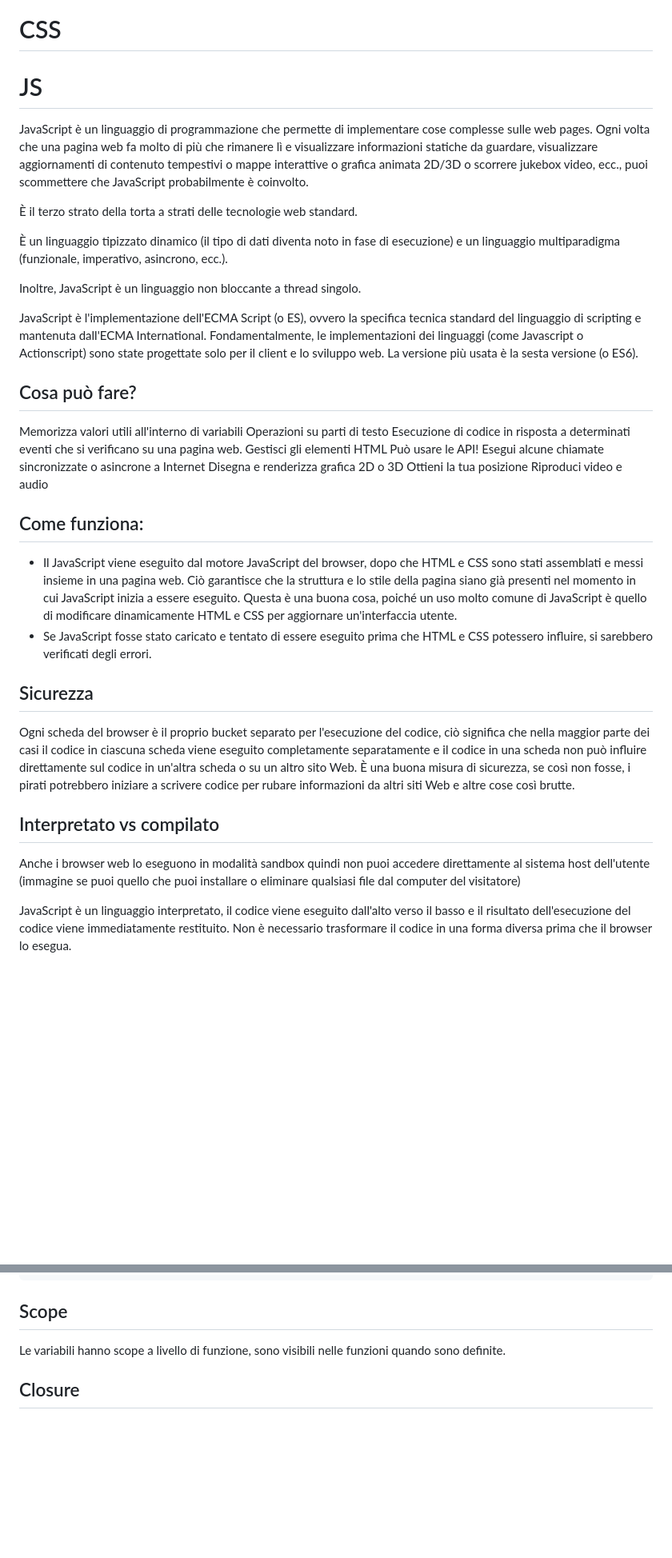
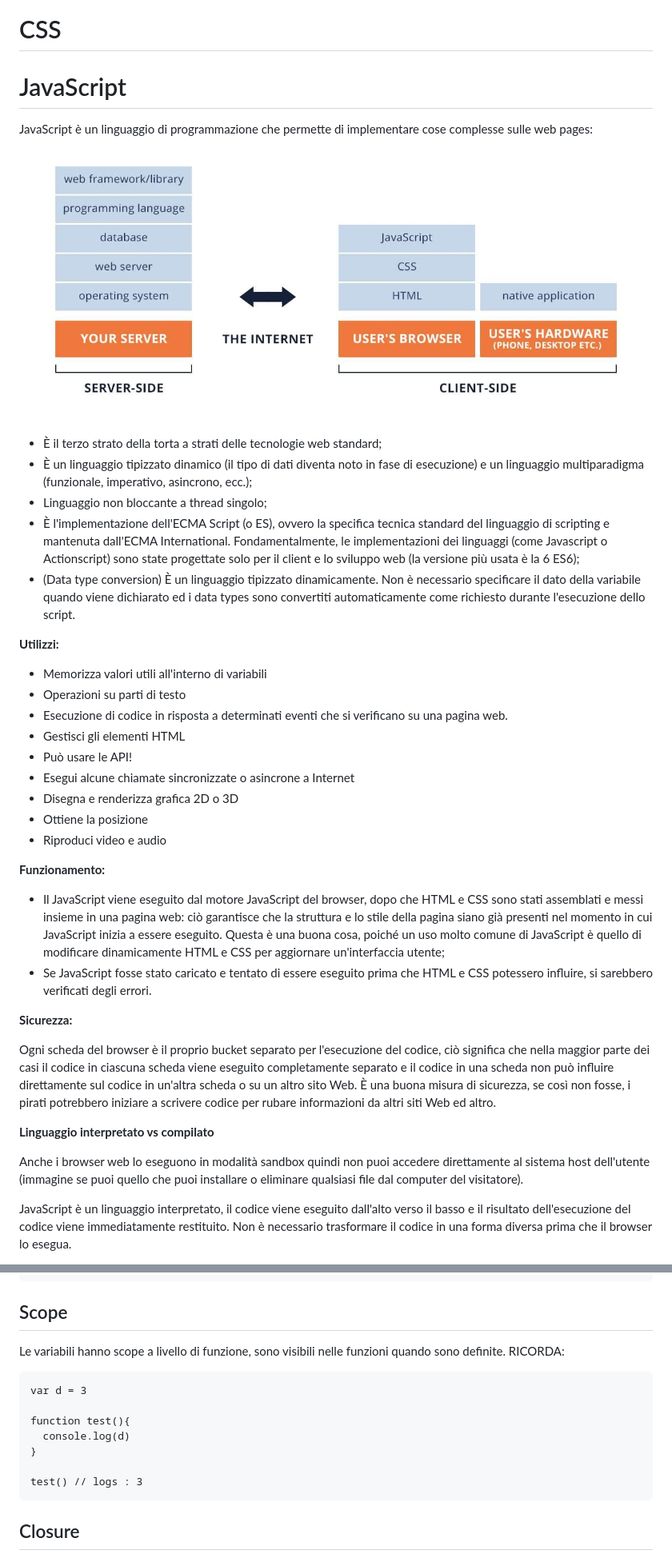
Before and after one commit to khalld/webdevelopment, a Markdown page: Doc.md, 2 parts joined by grey strips. Shown: that part at 80% size. GitHub-like rendering; pictures changed too: images/server-side-and-client-side-of-tech-stack-1.jpeg (added); blank space fills up the shorter version.

````diff
--- a/Doc.md
+++ b/Doc.md
@@ -23,41 +23,41 @@ Con URLs e verbs, i client può inizializzare una richiesta al server. In ritorn
 
 # CSS
 
-# JS
-
-JavaScript è un linguaggio di programmazione che permette di implementare cose complesse sulle web pages. Ogni volta che una pagina web fa molto di più che rimanere lì e visualizzare informazioni statiche da guardare, visualizzare aggiornamenti di contenuto tempestivi o mappe interattive o grafica animata 2D/3D o scorrere jukebox video, ecc., puoi scommettere che JavaScript probabilmente è coinvolto.
-
-È il terzo strato della torta a strati delle tecnologie web standard.
-
-È un linguaggio tipizzato dinamico (il tipo di dati diventa noto in fase di esecuzione) e un linguaggio multiparadigma (funzionale, imperativo, asincrono, ecc.).
-
-Inoltre, JavaScript è un linguaggio non bloccante a thread singolo.
-
-JavaScript è l'implementazione dell'ECMA Script (o ES), ovvero la specifica tecnica standard del linguaggio di scripting e mantenuta dall'ECMA International. Fondamentalmente, le implementazioni dei linguaggi (come Javascript o Actionscript) sono state progettate solo per il client e lo sviluppo web.
-La versione più usata è la sesta versione (o ES6).
-
-## Cosa può fare?
-
-Memorizza valori utili all'interno di variabili
-Operazioni su parti di testo
-Esecuzione di codice in risposta a determinati eventi che si verificano su una pagina web.
-Gestisci gli elementi HTML Può usare le API!
-Esegui alcune chiamate sincronizzate o asincrone a Internet Disegna e renderizza grafica 2D o 3D
-Ottieni la tua posizione
-Riproduci video e audio
-
-## Come funziona:
-
-- Il JavaScript viene eseguito dal motore JavaScript del browser, dopo che HTML e CSS sono stati assemblati e messi insieme in una pagina web. Ciò garantisce che la struttura e lo stile della pagina siano già presenti nel momento in cui JavaScript inizia a essere eseguito. Questa è una buona cosa, poiché un uso molto comune di JavaScript è quello di modificare dinamicamente HTML e CSS per aggiornare un'interfaccia utente.
+# JavaScript
+
+JavaScript è un linguaggio di programmazione che permette di implementare cose complesse sulle web pages:
+
+![alt text](images/server-side-and-client-side-of-tech-stack-1.jpeg)
+
+- È il terzo strato della torta a strati delle tecnologie web standard;
+- È un linguaggio tipizzato dinamico (il tipo di dati diventa noto in fase di esecuzione) e un linguaggio multiparadigma (funzionale, imperativo, asincrono, ecc.);
+- Linguaggio non bloccante a thread singolo;
+- È l'implementazione dell'ECMA Script (o ES), ovvero la specifica tecnica standard del linguaggio di scripting e mantenuta dall'ECMA International. Fondamentalmente, le implementazioni dei linguaggi (come Javascript o Actionscript) sono state progettate solo per il client e lo sviluppo web (la versione più usata è la 6 ES6);
+- (Data type conversion) È un linguaggio tipizzato dinamicamente. Non è necessario specificare il dato della variabile quando viene dichiarato ed i data types sono convertiti automaticamente come richiesto durante l'esecuzione dello script.
+
+<b>Utilizzi:</b>
+
+- Memorizza valori utili all'interno di variabili
+- Operazioni su parti di testo
+- Esecuzione di codice in risposta a determinati eventi che si verificano su una pagina web.
+- Gestisci gli elementi HTML
+- Può usare le API!
+- Esegui alcune chiamate sincronizzate o asincrone a Internet
+- Disegna e renderizza grafica 2D o 3D
+- Ottiene la posizione
+- Riproduci video e audio
+
+<b>Funzionamento:</b>
+- Il JavaScript viene eseguito dal motore JavaScript del browser, dopo che HTML e CSS sono stati assemblati e messi insieme in una pagina web: ciò garantisce che la struttura e lo stile della pagina siano già presenti nel momento in cui JavaScript inizia a essere eseguito. Questa è una buona cosa, poiché un uso molto comune di JavaScript è quello di modificare dinamicamente HTML e CSS per aggiornare un'interfaccia utente;
 - Se JavaScript fosse stato caricato e tentato di essere eseguito prima che HTML e CSS potessero influire, si sarebbero verificati degli errori.
 
-## Sicurezza
-
-Ogni scheda del browser è il proprio bucket separato per l'esecuzione del codice, ciò significa che nella maggior parte dei casi il codice in ciascuna scheda viene eseguito completamente separatamente e il codice in una scheda non può influire direttamente sul codice in un'altra scheda o su un altro sito Web. È una buona misura di sicurezza, se così non fosse, i pirati potrebbero iniziare a scrivere codice per rubare informazioni da altri siti Web e altre cose così brutte.
-
-## Interpretato vs compilato
-
-Anche i browser web lo eseguono in modalità sandbox quindi non puoi accedere direttamente al sistema host dell'utente (immagine se puoi quello che puoi installare o eliminare qualsiasi file dal computer del visitatore)
+<b>Sicurezza:</b>
+
+Ogni scheda del browser è il proprio bucket separato per l'esecuzione del codice, ciò significa che nella maggior parte dei casi il codice in ciascuna scheda viene eseguito completamente separato e il codice in una scheda non può influire direttamente sul codice in un'altra scheda o su un altro sito Web. È una buona misura di sicurezza, se così non fosse, i pirati potrebbero iniziare a scrivere codice per rubare informazioni da altri siti Web ed altro.
+
+<b>Linguaggio interpretato vs compilato</b>
+
+Anche i browser web lo eseguono in modalità sandbox quindi non puoi accedere direttamente al sistema host dell'utente (immagine se puoi quello che puoi installare o eliminare qualsiasi file dal computer del visitatore).
 
 JavaScript è un linguaggio interpretato, il codice viene eseguito dall'alto verso il basso e il risultato dell'esecuzione del codice viene immediatamente restituito. Non è necessario trasformare il codice in una forma diversa prima che il browser lo esegua.
 
@@ -311,7 +308,17 @@ print --> My student's name is null
 
 ## Scope
 
-Le variabili hanno scope a livello di funzione, sono visibili nelle funzioni quando sono definite.
+Le variabili hanno scope a livello di funzione, sono visibili nelle funzioni quando sono definite. RICORDA:
+
+```
+var d = 3
+
+function test(){
+  console.log(d)
+}
+
+test() // logs : 3
+```
 
 ## Closure
 
````
Also changed, not shown: other parts of Doc.md (+179 -160 lines), 1 other file.
